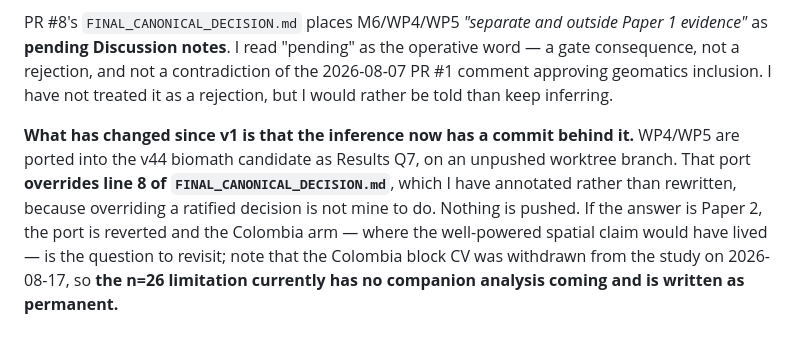
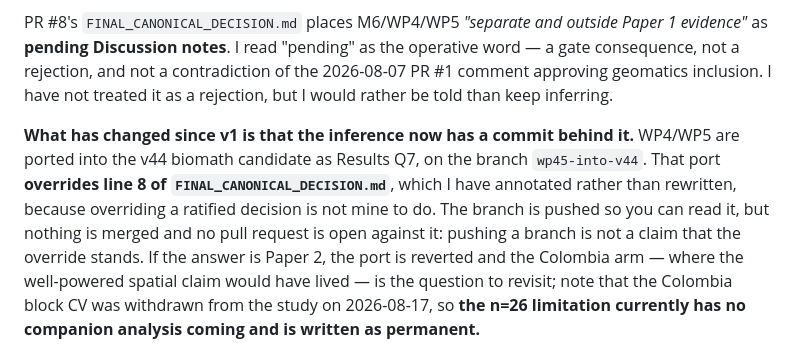
Before and after one commit to Singati2/srilanka-dengue-ews-calibration, a Markdown page: docs/pi_ask_v2_geomatics_open_questions.md, the part around the change. Rendered like a GitHub page.

Commit message:
PI ask v2: the v44 port branch is pushed for reading, not merged
Pushing the branch makes Q3's 'nothing is pushed' false, and the ask has not
been sent yet. Say what the push does and does not mean instead: the branch is
readable, nothing is merged, no PR is open against it, and the override of
FINAL_CANONICAL_DECISION.md line 8 is still the PI's to rule on.

Co-Authored-By: Claude Opus 5 (1M context) <noreply@anthropic.com>

```diff
--- a/docs/pi_ask_v2_geomatics_open_questions.md
+++ b/docs/pi_ask_v2_geomatics_open_questions.md
@@ -106,10 +106,11 @@ rejection, and not a contradiction of the 2026-08-07 PR #1 comment approving geo
 I have not treated it as a rejection, but I would rather be told than keep inferring.
 
 **What has changed since v1 is that the inference now has a commit behind it.** WP4/WP5 are ported
-into the v44 biomath candidate as Results Q7, on an unpushed worktree branch. That port **overrides
+into the v44 biomath candidate as Results Q7, on the branch `wp45-into-v44`. That port **overrides
 line 8 of `FINAL_CANONICAL_DECISION.md`**, which I have annotated rather than rewritten, because
-overriding a ratified decision is not mine to do. Nothing is pushed. If the answer is Paper 2, the
-port is reverted and the Colombia arm — where the well-powered spatial claim would have lived — is
+overriding a ratified decision is not mine to do. The branch is pushed so you can read it, but
+nothing is merged and no pull request is open against it: pushing a branch is not a claim that the
+override stands. If the answer is Paper 2, the port is reverted and the Colombia arm — where the well-powered spatial claim would have lived — is
 the question to revisit; note that the Colombia block CV was withdrawn from the study on 2026-08-17,
 so **the n=26 limitation currently has no companion analysis coming and is written as permanent.**
 
```
